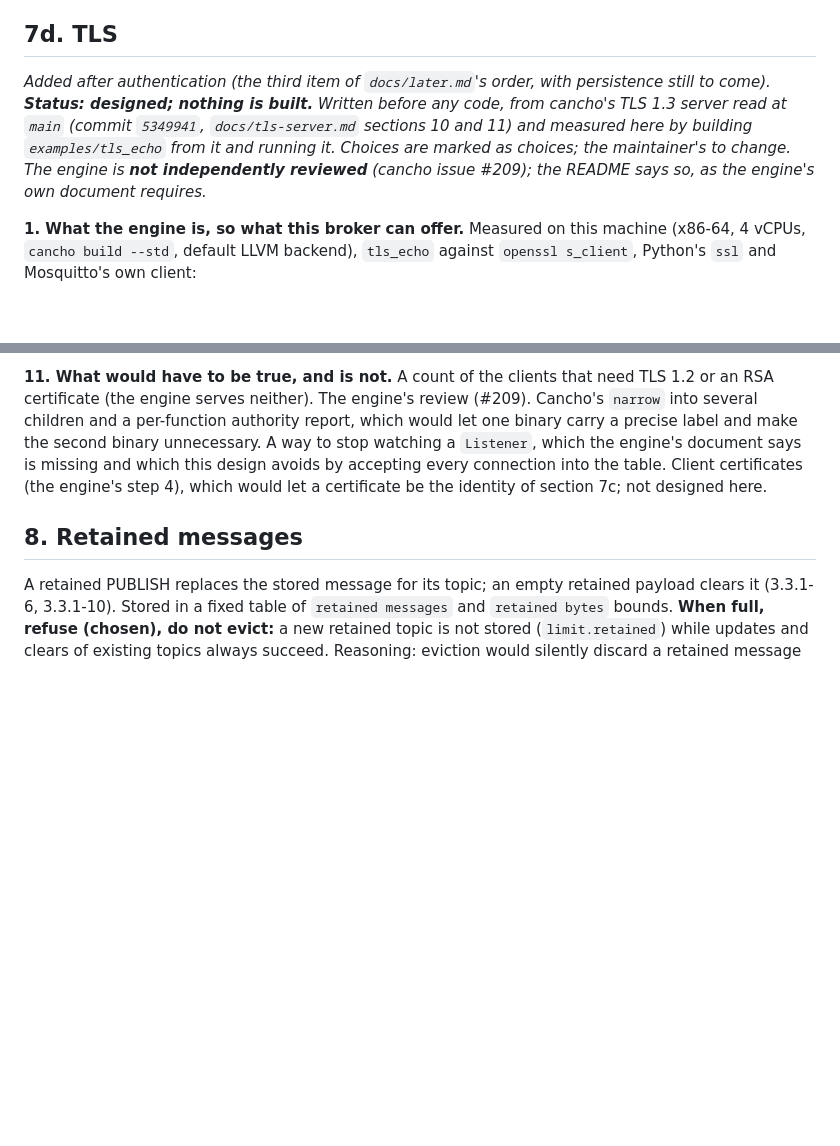
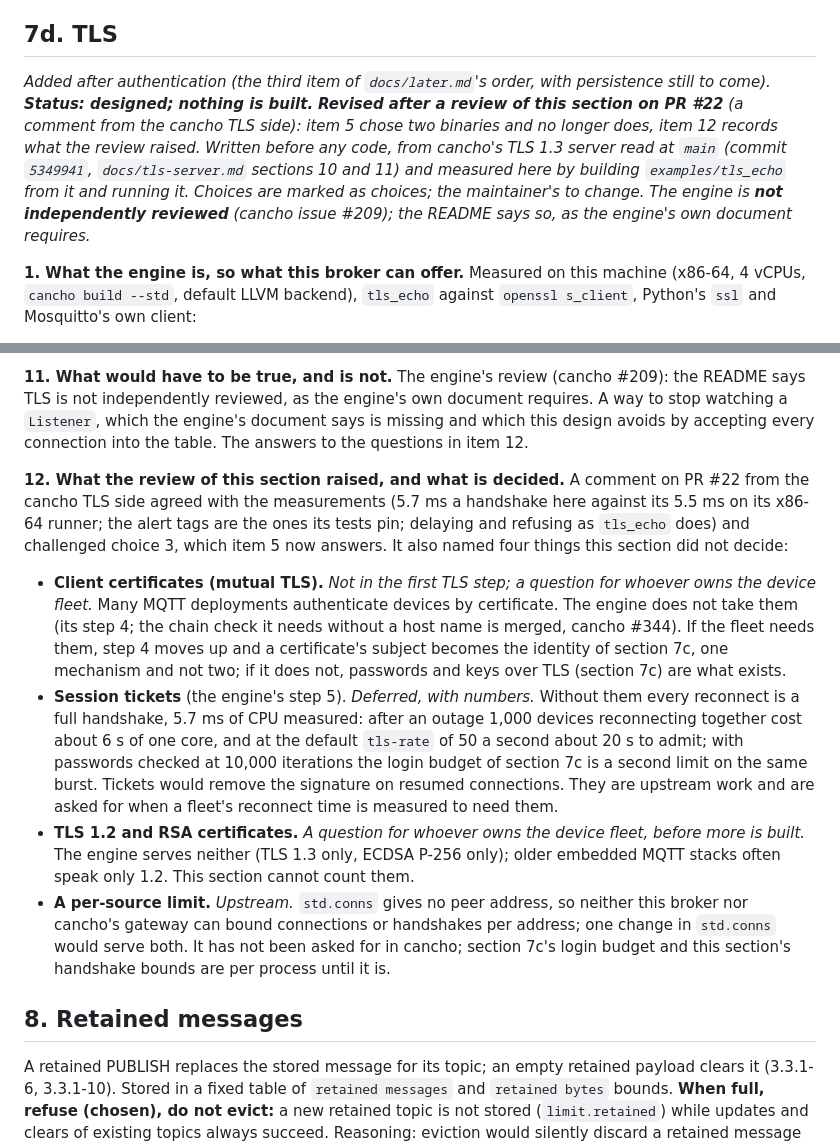
Before and after one commit to alpibrusl/cancho-mqtt, a Markdown page: docs/design.md, 2 parts joined by grey strips. GitHub-like rendering; blank space fills up the shorter version.

```diff
--- a/docs/design.md
+++ b/docs/design.md
@@ -458,7 +458,7 @@ So 1,000 password clients reconnecting together take about 45 s to admit at the
 
 ## 7d. TLS
 
-*Added after authentication (the third item of `docs/later.md`'s order, with persistence still to come). **Status: designed; nothing is built.** Written before any code, from cancho's TLS 1.3 server read at `main` (commit `5349941`, `docs/tls-server.md` sections 10 and 11) and measured here by building `examples/tls_echo` from it and running it. Choices are marked as choices; the maintainer's to change. The engine is **not independently reviewed** (cancho issue #209); the README says so, as the engine's own document requires.*
+*Added after authentication (the third item of `docs/later.md`'s order, with persistence still to come). **Status: designed; nothing is built.** **Revised after a review of this section on PR #22** (a comment from the cancho TLS side): item 5 chose two binaries and no longer does, item 12 records what the review raised. Written before any code, from cancho's TLS 1.3 server read at `main` (commit `5349941`, `docs/tls-server.md` sections 10 and 11) and measured here by building `examples/tls_echo` from it and running it. Choices are marked as choices; the maintainer's to change. The engine is **not independently reviewed** (cancho issue #209); the README says so, as the engine's own document requires.*
 
 **1. What the engine is, so what this broker can offer.** Measured on this machine (x86-64, 4 vCPUs, `cancho build --std`, default LLVM backend), `tls_echo` against `openssl s_client`, Python's `ssl` and Mosquitto's own client:
 
@@ -505,5 +507,12 @@ A is chosen because a certificate is renewed every few weeks and a restart that
 
-**11. What would have to be true, and is not.** A count of the clients that need TLS 1.2 or an RSA certificate (the engine serves neither). The engine's review (#209). Cancho's `narrow` into several children and a per-function authority report, which would let one binary carry a precise label and make the second binary unnecessary. A way to stop watching a `Listener`, which the engine's document says is missing and which this design avoids by accepting every connection into the table. Client certificates (the engine's step 4), which would let a certificate be the identity of section 7c; not designed here.
+**11. What would have to be true, and is not.** The engine's review (cancho #209): the README says TLS is not independently reviewed, as the engine's own document requires. A way to stop watching a `Listener`, which the engine's document says is missing and which this design avoids by accepting every connection into the table. The answers to the questions in item 12.
+
+**12. What the review of this section raised, and what is decided.** A comment on PR #22 from the cancho TLS side agreed with the measurements (5.7 ms a handshake here against its 5.5 ms on its x86-64 runner; the alert tags are the ones its tests pin; delaying and refusing as `tls_echo` does) and challenged choice 3, which item 5 now answers. It also named four things this section did not decide:
+
+* **Client certificates (mutual TLS).** *Not in the first TLS step; a question for whoever owns the device fleet.* Many MQTT deployments authenticate devices by certificate. The engine does not take them (its step 4; the chain check it needs without a host name is merged, cancho #344). If the fleet needs them, step 4 moves up and a certificate's subject becomes the identity of section 7c, one mechanism and not two; if it does not, passwords and keys over TLS (section 7c) are what exists.
+* **Session tickets** (the engine's step 5). *Deferred, with numbers.* Without them every reconnect is a full handshake, 5.7 ms of CPU measured: after an outage 1,000 devices reconnecting together cost about 6 s of one core, and at the default `tls-rate` of 50 a second about 20 s to admit; with passwords checked at 10,000 iterations the login budget of section 7c is a second limit on the same burst. Tickets would remove the signature on resumed connections. They are upstream work and are asked for when a fleet's reconnect time is measured to need them.
+* **TLS 1.2 and RSA certificates.** *A question for whoever owns the device fleet, before more is built.* The engine serves neither (TLS 1.3 only, ECDSA P-256 only); older embedded MQTT stacks often speak only 1.2. This section cannot count them.
+* **A per-source limit.** *Upstream.* `std.conns` gives no peer address, so neither this broker nor cancho's gateway can bound connections or handshakes per address; one change in `std.conns` would serve both. It has not been asked for in cancho; section 7c's login budget and this section's handshake bounds are per process until it is.
 
 ## 8. Retained messages
 
```
Also changed, not shown: other parts of docs/design.md (+10 -8 lines), docs/later.md (+1 -1 lines).
